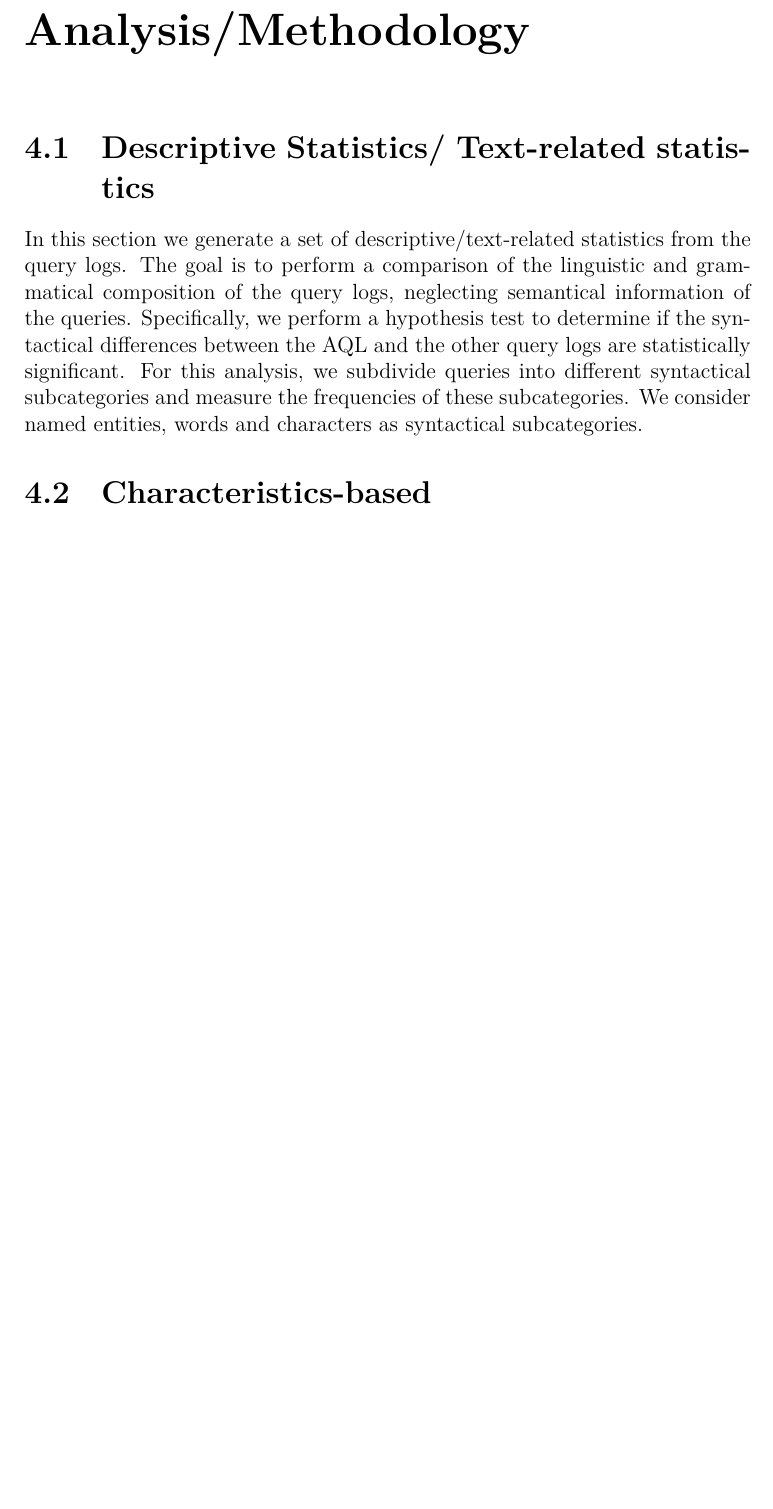
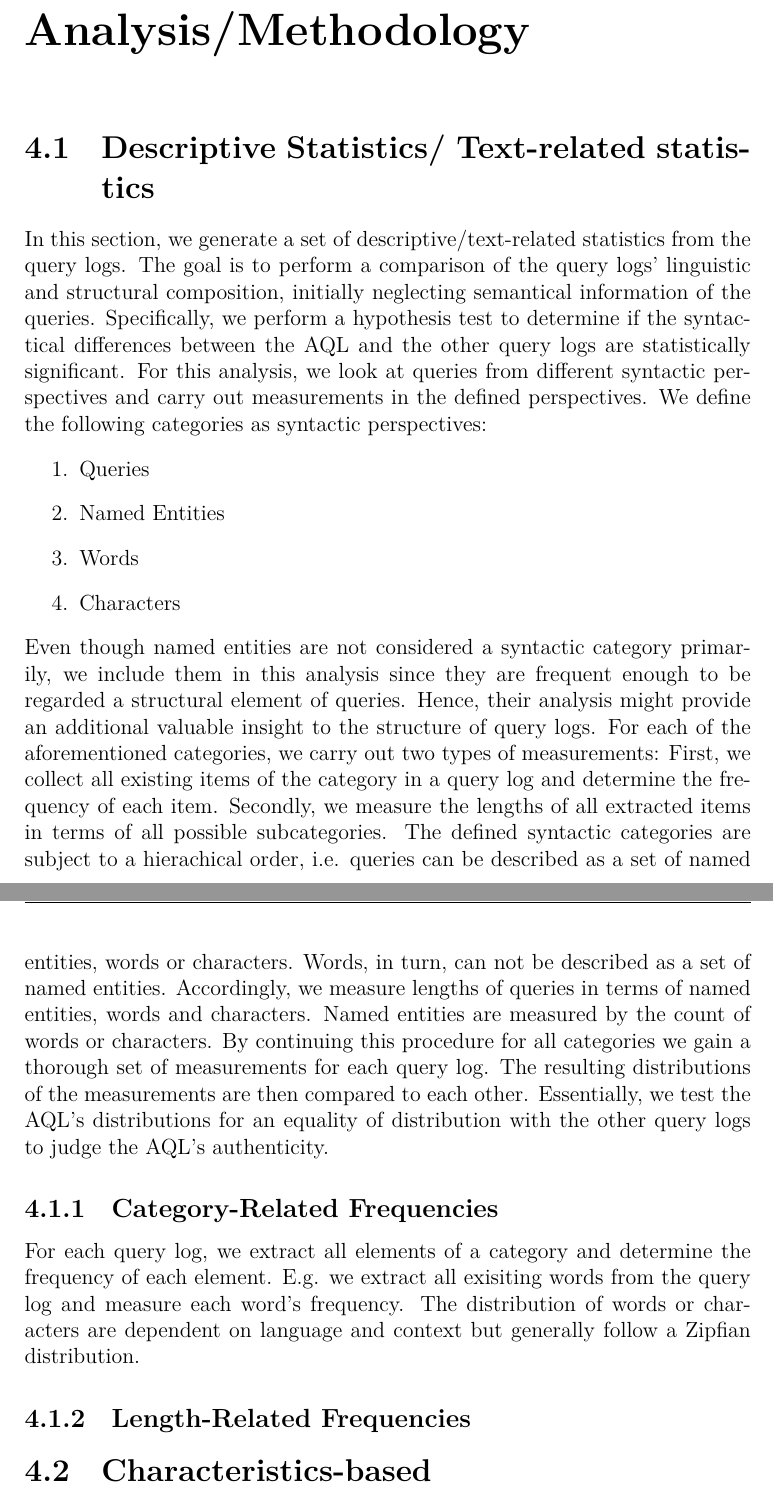
Before and after one commit to bnsch98/verifying-query-logs-from-unknown-sources, a LaTeX thesis (thesis/thesis.tex, which reads thesis/chapter4.tex): part of page 9 of 21 before the commit and two parts of pages 9 and 10 of 22 after it, the two joined at a grey line, cut so that both start at the same text, the shorter picture padded with empty space. Compiled offline with XeLaTeX.

Commit message:
thesis: descriptive statistics progressed

```diff
--- a/thesis/chapter4.tex
+++ b/thesis/chapter4.tex
@@ -3,8 +3,18 @@
 
 \section{Descriptive Statistics/ Text-related statistics}
 
-In this section we generate a set of descriptive/text-related statistics from the query logs. The goal is to perform a comparison of the linguistic and grammatical composition of the query logs, neglecting semantical information of the queries.
-Specifically, we perform a hypothesis test to determine if the syntactical differences between the AQL and the other query logs are statistically significant. For this analysis, we subdivide queries into different syntactical subcategories and measure the frequencies of these subcategories. We consider named entities, words and characters as syntactical subcategories.
+In this section, we generate a set of descriptive/text-related statistics from the query logs. The goal is to perform a comparison of the query logs' linguistic and structural composition, initially neglecting semantical information of the queries.
+Specifically, we perform a hypothesis test to determine if the syntactical differences between the AQL and the other query logs are statistically significant. For this analysis, we look at queries from different syntactic perspectives and carry out measurements in the defined perspectives. We define the following categories as syntactic perspectives:
+\begin{enumerate}
+    \item Queries
+    \item Named Entities
+    \item Words
+    \item Characters
+\end{enumerate}
+Even though named entities are not considered a syntactic category primarily, we include them in this analysis since they are frequent enough to be regarded a structural element of queries. Hence, their analysis might provide an additional valuable insight to the structure of query logs. For each of the aforementioned categories, we carry out two types of measurements: First, we collect all existing items of the category in a query log and determine the frequency of each item. Secondly, we measure the lengths of all extracted items in terms of all possible subcategories. The defined syntactic categories are subject to a hierachical order, i.e. queries can be described as a set of named entities, words or characters. Words, in turn, can not be described as a set of named entities. Accordingly, we measure lengths of queries in terms of named entities, words and characters. Named entities are measured by the count of words or characters. By continuing this procedure for all categories we gain a thorough set of measurements for each query log. The resulting distributions of the measurements are then compared to each other. Essentially, we test the AQL's distributions for an equality of distribution with the other query logs to judge the AQL's authenticity.
+\subsection{Category-Related Frequencies}
+For each query log, we extract all elements of a category and determine the frequency of each element. E.g. we extract all exisiting words from the query log and measure each word's frequency. The distribution of words or characters are dependent on language and context but generally follow a Zipfian distribution.
+\subsection{Length-Related Frequencies}
 \section{Characteristics-based}
 Here, various characteristics of the data sets are measured and displayed. The comparison of these characteristics should provide a first impression of the involved query logs' nature.
 
```
Also changed, not shown: thesis/thesis.tex (+10 -10 lines), 1 other file.
